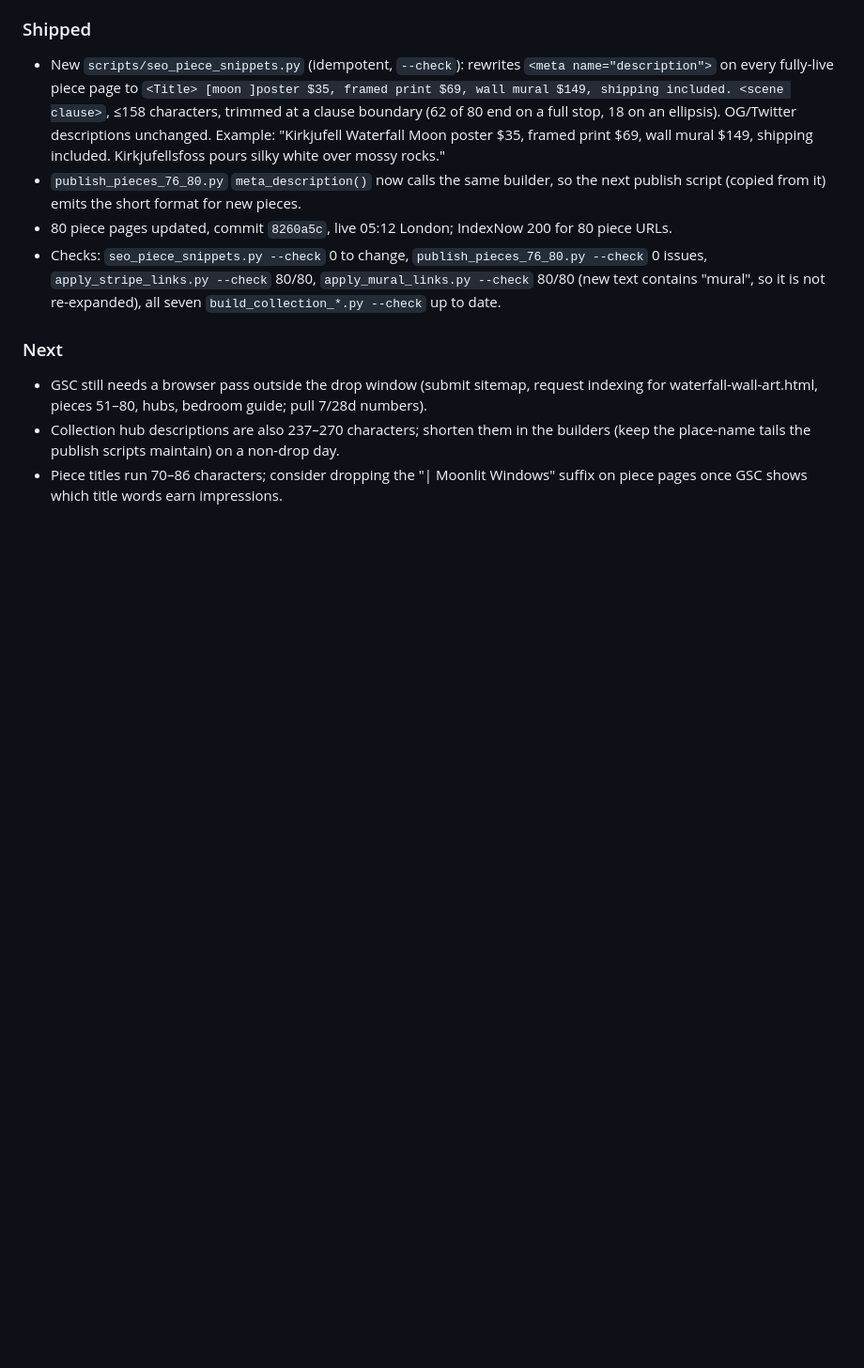
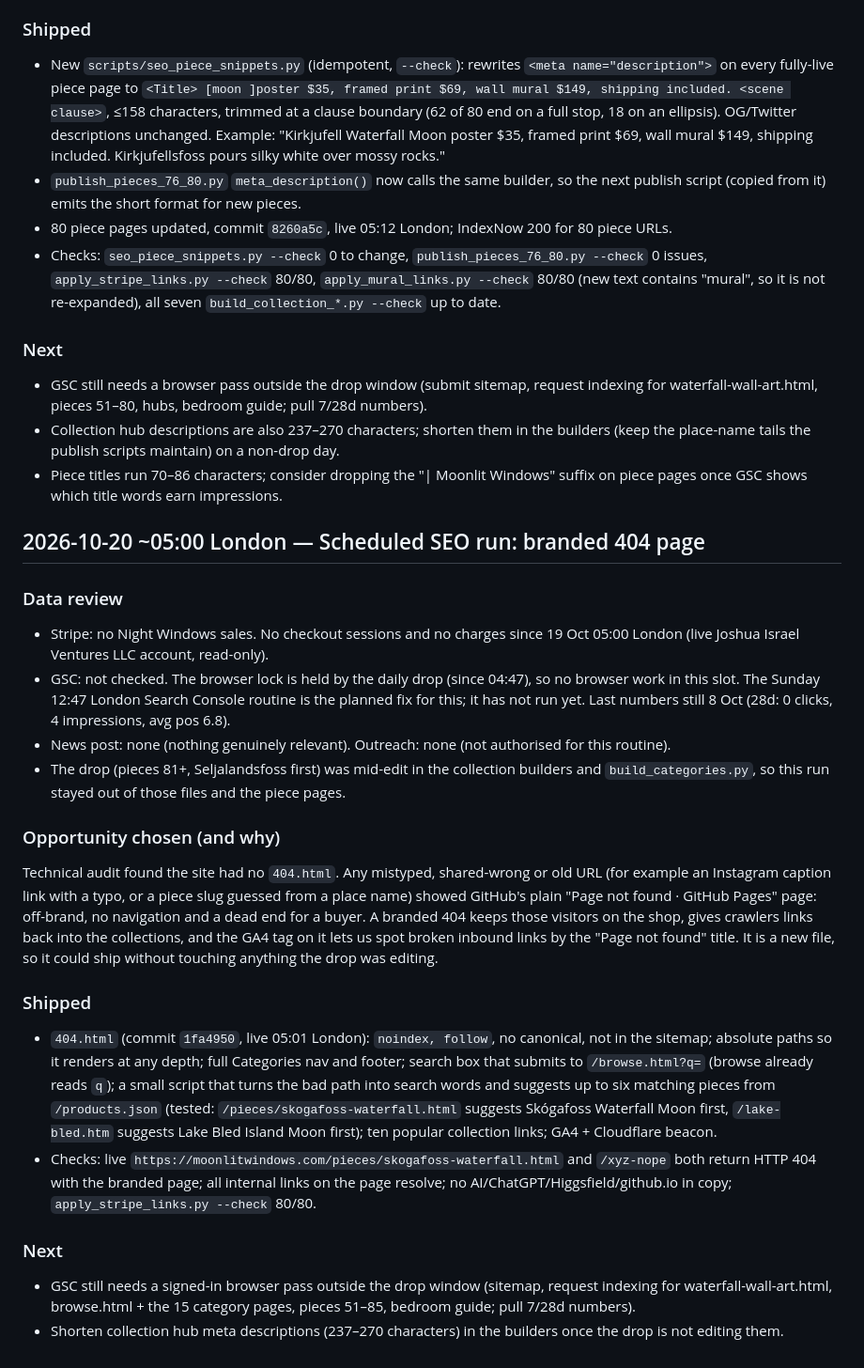
Before and after one commit to joshuaofisrael/promptframed, a Markdown page: docs/SEO_LOG.md, the part around the change. Shown at 94% size. GitHub-like rendering; blank space fills up the shorter version.

Commit message:
SEO log 2026-10-20: branded 404 page

```diff
--- a/docs/SEO_LOG.md
+++ b/docs/SEO_LOG.md
@@ -506,3 +506,21 @@ On-page audit of every page: no duplicate titles or descriptions, one H1 each, c
 - GSC still needs a browser pass outside the drop window (submit sitemap, request indexing for waterfall-wall-art.html, pieces 51–80, hubs, bedroom guide; pull 7/28d numbers).
 - Collection hub descriptions are also 237–270 characters; shorten them in the builders (keep the place-name tails the publish scripts maintain) on a non-drop day.
 - Piece titles run 70–86 characters; consider dropping the "| Moonlit Windows" suffix on piece pages once GSC shows which title words earn impressions.
+
+## 2026-10-20 ~05:00 London — Scheduled SEO run: branded 404 page
+### Data review
+- Stripe: no Night Windows sales. No checkout sessions and no charges since 19 Oct 05:00 London (live Joshua Israel Ventures LLC account, read-only).
+- GSC: not checked. The browser lock is held by the daily drop (since 04:47), so no browser work in this slot. The Sunday 12:47 London Search Console routine is the planned fix for this; it has not run yet. Last numbers still 8 Oct (28d: 0 clicks, 4 impressions, avg pos 6.8).
+- News post: none (nothing genuinely relevant). Outreach: none (not authorised for this routine).
+- The drop (pieces 81+, Seljalandsfoss first) was mid-edit in the collection builders and `build_categories.py`, so this run stayed out of those files and the piece pages.
+
+### Opportunity chosen (and why)
+Technical audit found the site had no `404.html`. Any mistyped, shared-wrong or old URL (for example an Instagram caption link with a typo, or a piece slug guessed from a place name) showed GitHub's plain "Page not found · GitHub Pages" page: off-brand, no navigation and a dead end for a buyer. A branded 404 keeps those visitors on the shop, gives crawlers links back into the collections, and the GA4 tag on it lets us spot broken inbound links by the "Page not found" title. It is a new file, so it could ship without touching anything the drop was editing.
+
+### Shipped
+- `404.html` (commit `1fa4950`, live 05:01 London): `noindex, follow`, no canonical, not in the sitemap; absolute paths so it renders at any depth; full Categories nav and footer; search box that submits to `/browse.html?q=` (browse already reads `q`); a small script that turns the bad path into search words and suggests up to six matching pieces from `/products.json` (tested: `/pieces/skogafoss-waterfall.html` suggests Skógafoss Waterfall Moon first, `/lake-bled.htm` suggests Lake Bled Island Moon first); ten popular collection links; GA4 + Cloudflare beacon.
+- Checks: live `https://moonlitwindows.com/pieces/skogafoss-waterfall.html` and `/xyz-nope` both return HTTP 404 with the branded page; all internal links on the page resolve; no AI/ChatGPT/Higgsfield/github.io in copy; `apply_stripe_links.py --check` 80/80.
+
+### Next
+- GSC still needs a signed-in browser pass outside the drop window (sitemap, request indexing for waterfall-wall-art.html, browse.html + the 15 category pages, pieces 51–85, bedroom guide; pull 7/28d numbers).
+- Shorten collection hub meta descriptions (237–270 characters) in the builders once the drop is not editing them.
```
